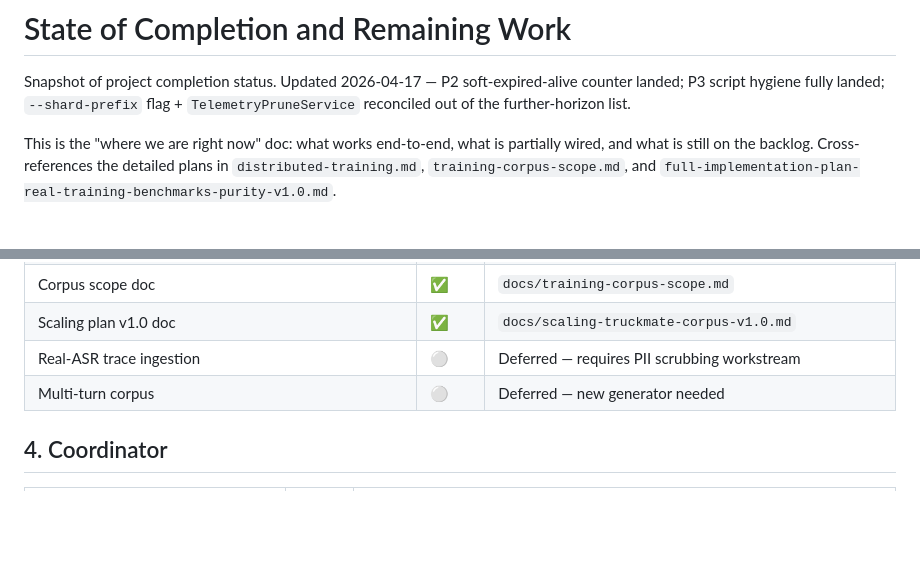
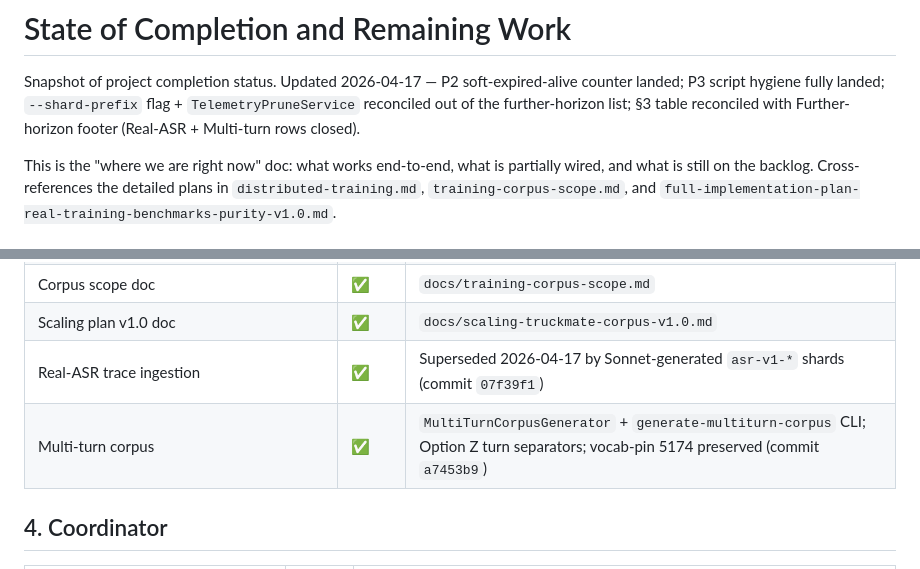
Before and after one commit to sharpninja/BitNet-b1.58-Sharp, a Markdown page: docs/state-of-completion.md, 2 parts joined by grey strips. Drawn GitHub-style; blank space fills up the shorter version.

Commit message:
docs: reconcile §3 corpus table with horizon footer
Real-ASR and Multi-turn rows flipped from ⚪ to ✅ to match the
Further-horizon entries that already record both as shipped.

Co-Authored-By: Claude Opus 4.7 <noreply@anthropic.com>

```diff
--- a/docs/state-of-completion.md
+++ b/docs/state-of-completion.md
@@ -3,7 +3,8 @@
 Snapshot of project completion status. Updated 2026-04-17 — P2
 soft-expired-alive counter landed; P3 script hygiene fully landed;
 `--shard-prefix` flag + `TelemetryPruneService` reconciled out of the
-further-horizon list.
+further-horizon list; §3 table reconciled with Further-horizon footer
+(Real-ASR + Multi-turn rows closed).
 
 This is the "where we are right now" doc: what works end-to-end, what
 is partially wired, and what is still on the backlog. Cross-references
@@ -54,8 +55,8 @@ the detailed plans in `distributed-training.md`,
 | `vocab.v1.json` backup | ✅ | Preserved; rollback path intact |
 | Corpus scope doc | ✅ | `docs/training-corpus-scope.md` |
 | Scaling plan v1.0 doc | ✅ | `docs/scaling-truckmate-corpus-v1.0.md` |
-| Real-ASR trace ingestion | ⚪ | Deferred — requires PII scrubbing workstream |
-| Multi-turn corpus | ⚪ | Deferred — new generator needed |
+| Real-ASR trace ingestion | ✅ | Superseded 2026-04-17 by Sonnet-generated `asr-v1-*` shards (commit `07f39f1`) |
+| Multi-turn corpus | ✅ | `MultiTurnCorpusGenerator` + `generate-multiturn-corpus` CLI; Option Z turn separators; vocab-pin 5174 preserved (commit `a7453b9`) |
 
 ## 4. Coordinator
 
```
